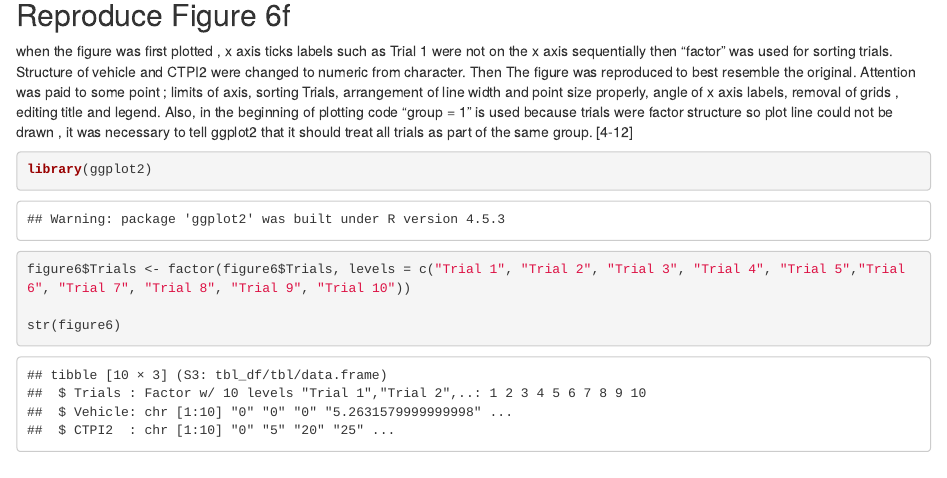
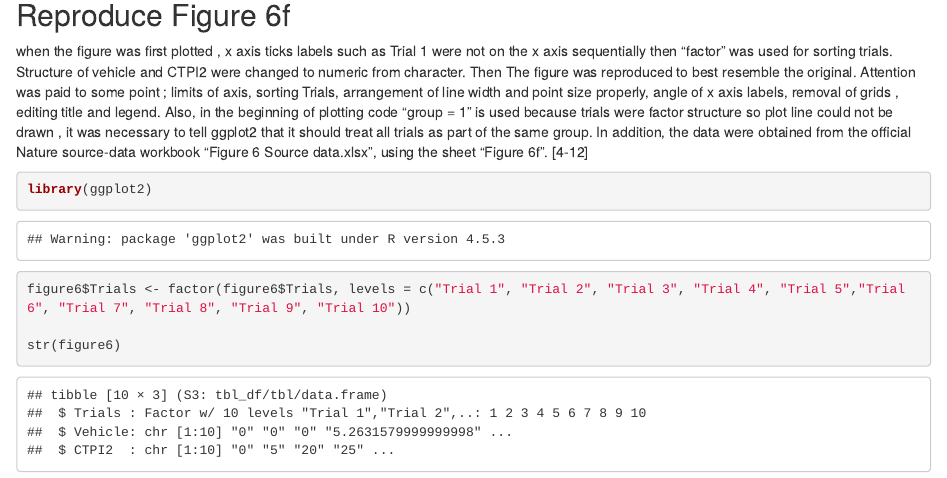
Before and after one commit to NursimaCalik/Task-4, an R Markdown document (Task-4.Rmd): the page in a window 1100 px wide, from 1740 px down. The pictures show the output file Task-4.html that the author committed with the source, opened offline.

Commit message:
Add final corrections

````diff
--- a/Task-4.Rmd
+++ b/Task-4.Rmd
@@ -25,7 +25,7 @@ is.na(figure6)
 ```
 
 ## Reproduce Figure 6f
-when the figure was first plotted , x axis ticks labels such as Trial 1 were not on the x axis sequentially then "factor" was used for sorting trials. Structure of  vehicle and CTPI2 were changed to numeric from character. Then The figure was reproduced to best resemble the original. Attention was paid to some point ; limits of axis, sorting Trials, arrangement of line width and point size properly, angle of x axis labels, removal of grids , editing title and legend. Also, in the beginning of plotting code "group = 1" is used because trials were factor structure so plot line could not be drawn , it was necessary to tell ggplot2 that it should treat all trials as part of the same group. [4-12]
+when the figure was first plotted , x axis ticks labels such as Trial 1 were not on the x axis sequentially then "factor" was used for sorting trials. Structure of  vehicle and CTPI2 were changed to numeric from character. Then The figure was reproduced to best resemble the original. Attention was paid to some point ; limits of axis, sorting Trials, arrangement of line width and point size properly, angle of x axis labels, removal of grids , editing title and legend. Also, in the beginning of plotting code "group = 1" is used because trials were factor structure so plot line could not be drawn , it was necessary to tell ggplot2 that it should treat all trials as part of the same group. In addition, the data were obtained from the official Nature source-data workbook "Figure 6 Source data.xlsx", using the sheet "Figure 6f". [4-12]
 ```{r}
 library(ggplot2)
 figure6$Trials <- factor(figure6$Trials, levels = c("Trial 1", "Trial 2", "Trial 3", "Trial 4", "Trial 5","Trial 6", "Trial 7", "Trial 8", "Trial 9", "Trial 10"))
````
Also changed, not shown: Task-4.html, figure6f/fig6f.pdf.
